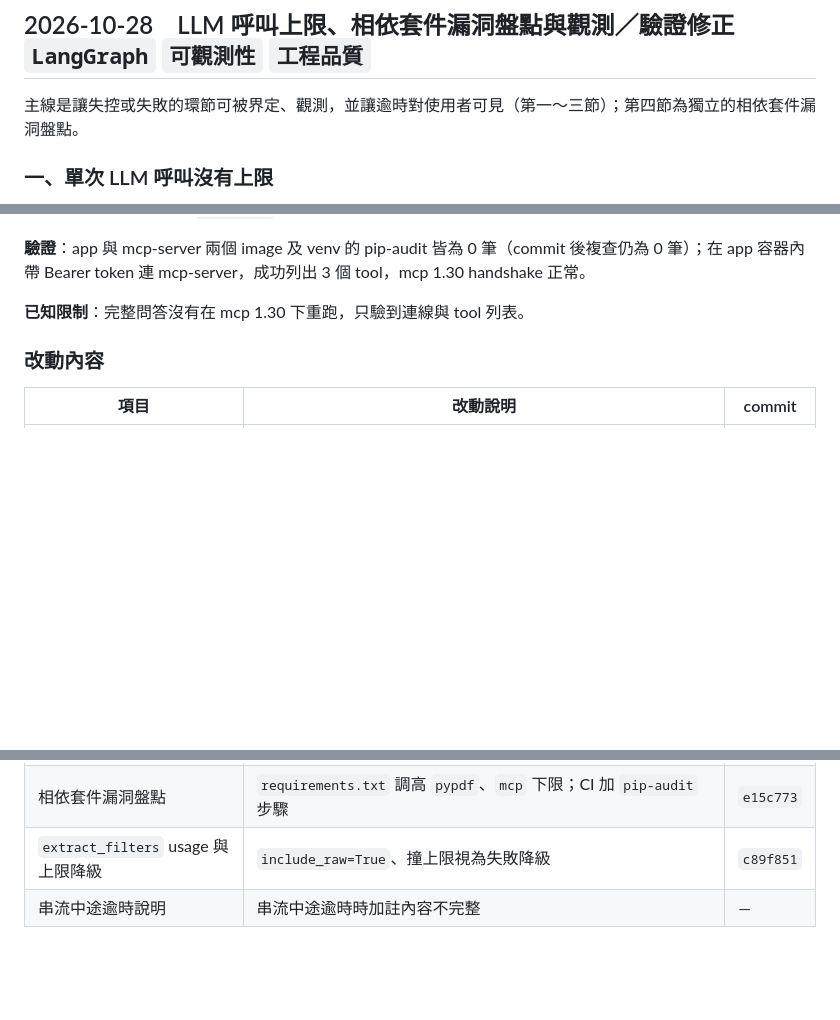
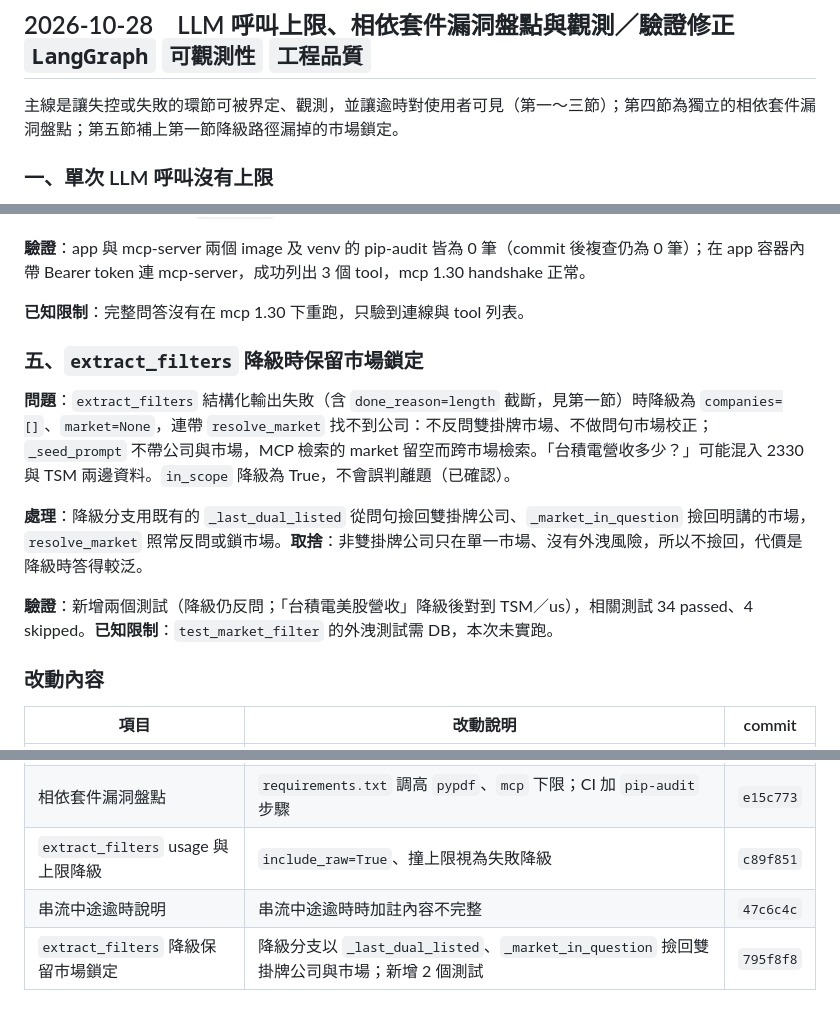
Before and after one commit to thelilywang/finance-ai-assistant, a Markdown page: docs/MAINTENANCE_LOG.md, 3 parts joined by grey strips. GitHub-like rendering; blank space fills up the shorter version.

Commit message:
docs: log extract_filters degraded-path market scoping fix

```diff
--- a/docs/MAINTENANCE_LOG.md
+++ b/docs/MAINTENANCE_LOG.md
@@ -668,7 +668,7 @@ EPS 題的答案混入不相關的 Penguin Solutions 財測，**根因**是檢
 
 ## 2026-10-28　LLM 呼叫上限、相依套件漏洞盤點與觀測／驗證修正　`LangGraph` `可觀測性` `工程品質`
 
-主線是讓失控或失敗的環節可被界定、觀測，並讓逾時對使用者可見（第一～三節）；第四節為獨立的相依套件漏洞盤點。
+主線是讓失控或失敗的環節可被界定、觀測，並讓逾時對使用者可見（第一～三節）；第四節為獨立的相依套件漏洞盤點；第五節補上第一節降級路徑漏掉的市場鎖定。
 
 ### 一、單次 LLM 呼叫沒有上限
 
@@ -720,6 +720,14 @@ EPS 題的答案混入不相關的 Penguin Solutions 財測，**根因**是檢
 
 **已知限制**：完整問答沒有在 mcp 1.30 下重跑，只驗到連線與 tool 列表。
 
+### 五、`extract_filters` 降級時保留市場鎖定
+
+**問題**：`extract_filters` 結構化輸出失敗（含 `done_reason=length` 截斷，見第一節）時降級為 `companies=[]`、`market=None`，連帶 `resolve_market` 找不到公司：不反問雙掛牌市場、不做問句市場校正；`_seed_prompt` 不帶公司與市場，MCP 檢索的 market 留空而跨市場檢索。「台積電營收多少？」可能混入 2330 與 TSM 兩邊資料。`in_scope` 降級為 True，不會誤判離題（已確認）。
+
+**處理**：降級分支用既有的 `_last_dual_listed` 從問句撿回雙掛牌公司、`_market_in_question` 撿回明講的市場，`resolve_market` 照常反問或鎖市場。**取捨**：非雙掛牌公司只在單一市場、沒有外洩風險，所以不撿回，代價是降級時答得較泛。
+
+**驗證**：新增兩個測試（降級仍反問；「台積電美股營收」降級後對到 TSM／us），相關測試 34 passed、4 skipped。**已知限制**：`test_market_filter` 的外洩測試需 DB，本次未實跑。
+
 ### 改動內容
 
 | 項目 | 改動說明 | commit |
@@ -729,4 +737,5 @@ EPS 題的答案混入不相關的 Penguin Solutions 財測，**根因**是檢
 | `no_citation` 規則 | `check_answer_format` 新增規則，log 帶 `companies` | `56c27c1` |
 | 相依套件漏洞盤點 | `requirements.txt` 調高 `pypdf`、`mcp` 下限；CI 加 `pip-audit` 步驟 | `e15c773` |
 | `extract_filters` usage 與上限降級 | `include_raw=True`、撞上限視為失敗降級 | `c89f851` |
-| 串流中途逾時說明 | 串流中途逾時時加註內容不完整 | — |
+| 串流中途逾時說明 | 串流中途逾時時加註內容不完整 | `47c6c4c` |
+| `extract_filters` 降級保留市場鎖定 | 降級分支以 `_last_dual_listed`、`_market_in_question` 撿回雙掛牌公司與市場；新增 2 個測試 | `795f8f8` |
```
